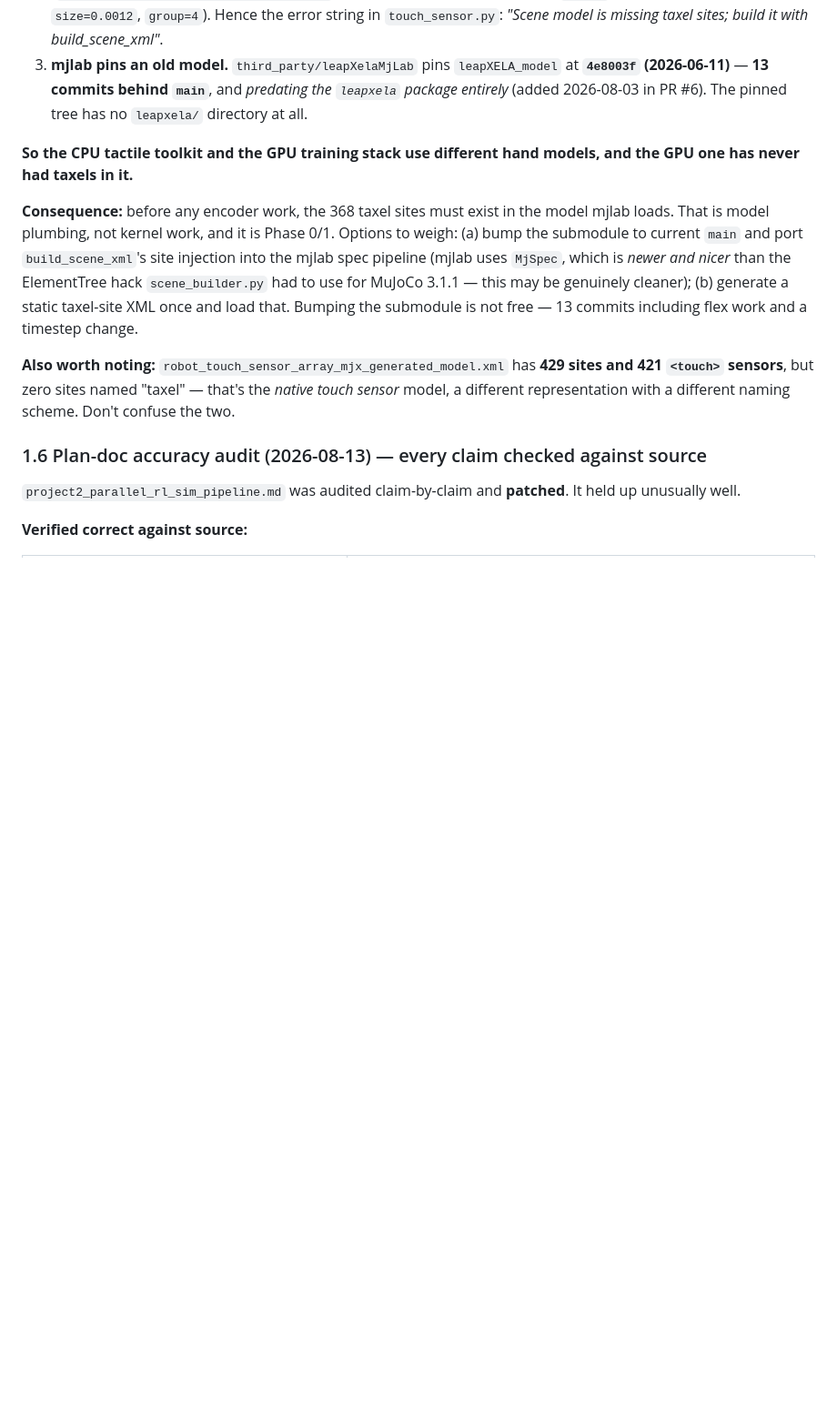
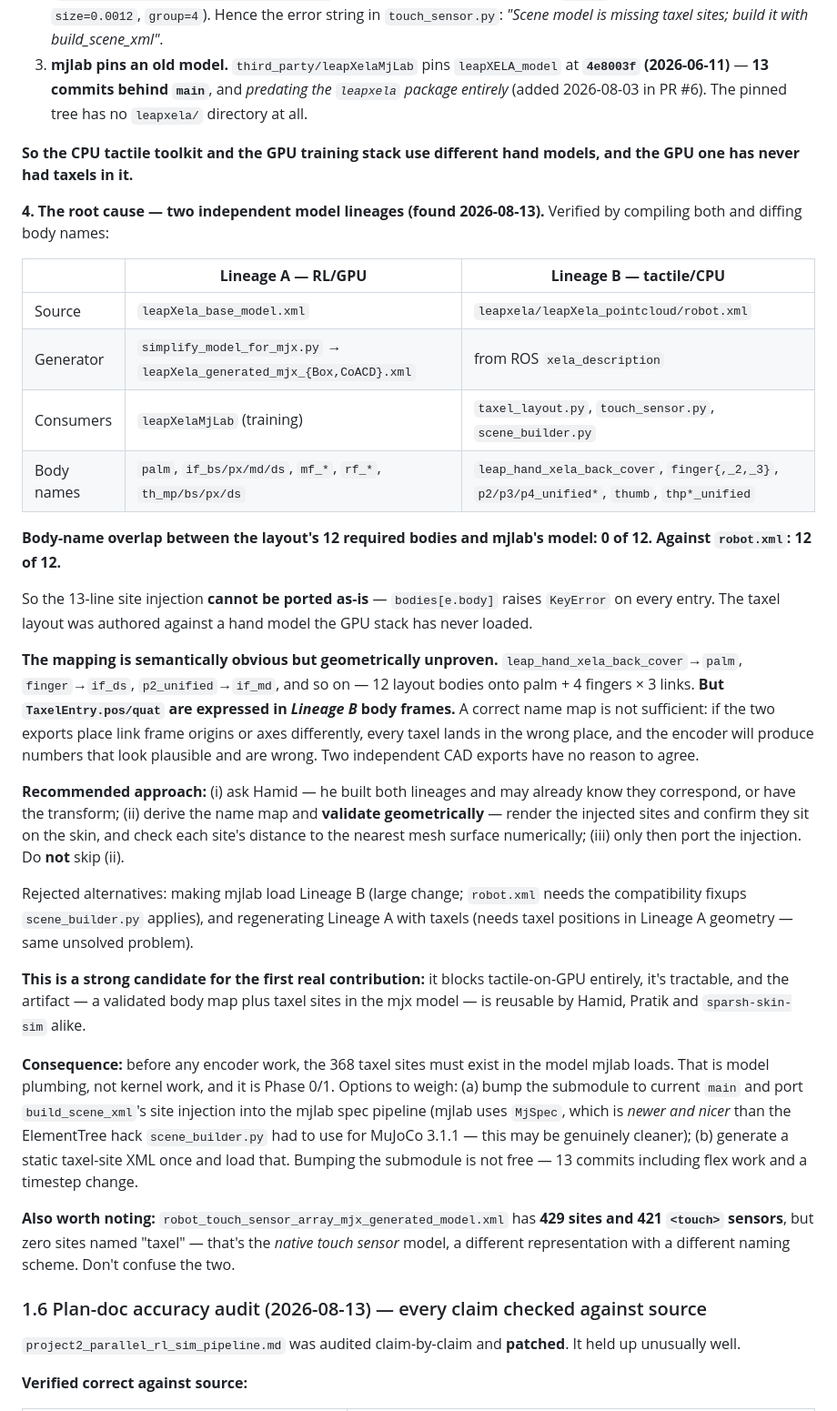
Before and after one commit to AfthabShiraz/Mujoco, a Markdown page: PROJECT_LOG.md, the part around the change. Shown at 91% size. Drawn GitHub-style; blank space fills up the shorter version.

Commit message:
Log: root cause of missing taxels is two divergent model lineages
Body-name overlap between the taxel layout and mjlab's hand model is 0/12;
against the pointcloud robot.xml it is 12/12. Taxel pos/quat live in the
other lineage's body frames, so a name map alone is not sufficient.

Co-Authored-By: Claude Opus 5 (1M context) <noreply@anthropic.com>

```diff
--- a/PROJECT_LOG.md
+++ b/PROJECT_LOG.md
@@ -141,6 +141,27 @@ Not mentioned anywhere in the plan doc, and it is the **first real engineering t
 
 **So the CPU tactile toolkit and the GPU training stack use different hand models, and the GPU one has never had taxels in it.**
 
+**4. The root cause — two independent model lineages (found 2026-08-13).** Verified by compiling both and diffing body names:
+
+| | **Lineage A — RL/GPU** | **Lineage B — tactile/CPU** |
+|---|---|---|
+| Source | `leapXela_base_model.xml` | `leapxela/leapXela_pointcloud/robot.xml` |
+| Generator | `simplify_model_for_mjx.py` → `leapXela_generated_mjx_{Box,CoACD}.xml` | from ROS `xela_description` |
+| Consumers | `leapXelaMjLab` (training) | `taxel_layout.py`, `touch_sensor.py`, `scene_builder.py` |
+| Body names | `palm`, `if_bs/px/md/ds`, `mf_*`, `rf_*`, `th_mp/bs/px/ds` | `leap_hand_xela_back_cover`, `finger{,_2,_3}`, `p2/p3/p4_unified*`, `thumb`, `thp*_unified` |
+
+**Body-name overlap between the layout's 12 required bodies and mjlab's model: 0 of 12. Against `robot.xml`: 12 of 12.**
+
+So the 13-line site injection **cannot be ported as-is** — `bodies[e.body]` raises `KeyError` on every entry. The taxel layout was authored against a hand model the GPU stack has never loaded.
+
+**The mapping is semantically obvious but geometrically unproven.** `leap_hand_xela_back_cover`→`palm`, `finger`→`if_ds`, `p2_unified`→`if_md`, and so on — 12 layout bodies onto palm + 4 fingers × 3 links. **But `TaxelEntry.pos/quat` are expressed in *Lineage B* body frames.** A correct name map is not sufficient: if the two exports place link frame origins or axes differently, every taxel lands in the wrong place, and the encoder will produce numbers that look plausible and are wrong. Two independent CAD exports have no reason to agree.
+
+**Recommended approach:** (i) ask Hamid — he built both lineages and may already know they correspond, or have the transform; (ii) derive the name map and **validate geometrically** — render the injected sites and confirm they sit on the skin, and check each site's distance to the nearest mesh surface numerically; (iii) only then port the injection. Do **not** skip (ii).
+
+Rejected alternatives: making mjlab load Lineage B (large change; `robot.xml` needs the compatibility fixups `scene_builder.py` applies), and regenerating Lineage A with taxels (needs taxel positions in Lineage A geometry — same unsolved problem).
+
+**This is a strong candidate for the first real contribution:** it blocks tactile-on-GPU entirely, it's tractable, and the artifact — a validated body map plus taxel sites in the mjx model — is reusable by Hamid, Pratik and `sparsh-skin-sim` alike.
+
 **Consequence:** before any encoder work, the 368 taxel sites must exist in the model mjlab loads. That is model plumbing, not kernel work, and it is Phase 0/1. Options to weigh: (a) bump the submodule to current `main` and port `build_scene_xml`'s site injection into the mjlab spec pipeline (mjlab uses `MjSpec`, which is *newer and nicer* than the ElementTree hack `scene_builder.py` had to use for MuJoCo 3.1.1 — this may be genuinely cleaner); (b) generate a static taxel-site XML once and load that. Bumping the submodule is not free — 13 commits including flex work and a timestep change.
 
 **Also worth noting:** `robot_touch_sensor_array_mjx_generated_model.xml` has **429 sites and 421 `<touch>` sensors**, but zero sites named "taxel" — that's the *native touch sensor* model, a different representation with a different naming scheme. Don't confuse the two.
```
